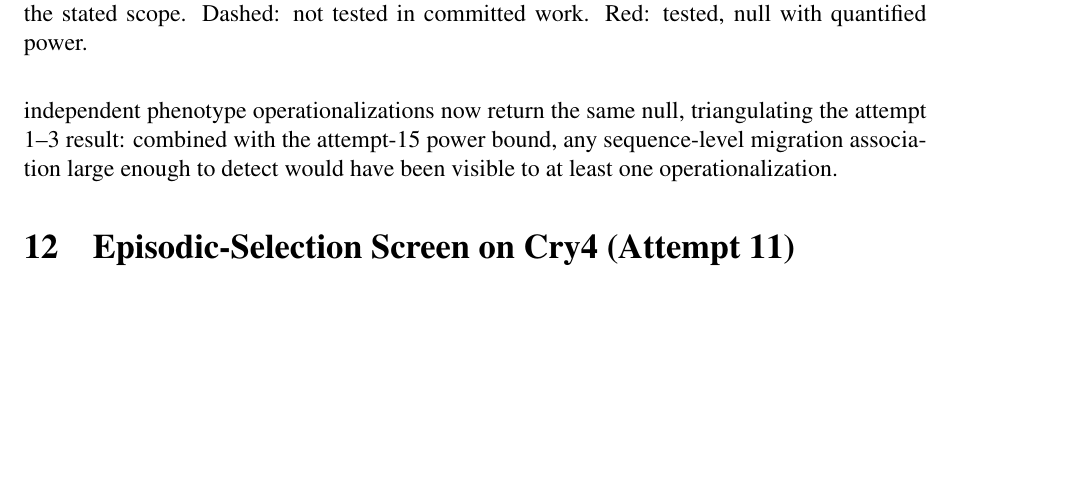
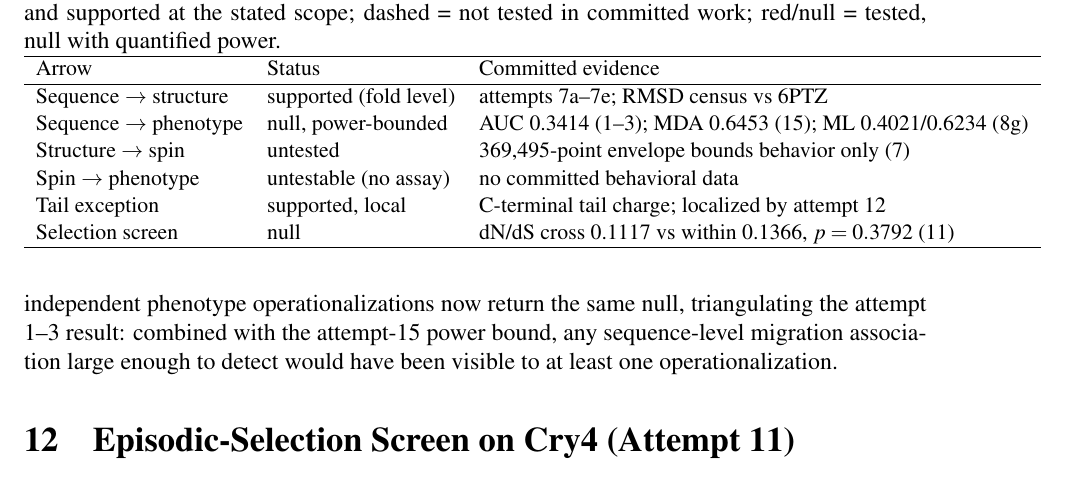
Before and after one commit to uditakankananonononono/weird-02-quantum-compass, a LaTeX paper (paper/main.tex): part of page 16 of 16, cut so that both start at the same text, the shorter picture padded with empty space. Compiled offline with pdfLaTeX.

Commit message:
Compile gate: W02 paper builds clean (16pp); package fixes (W02 tikz->tabular chain table, W09 amssymb)

```diff
--- a/paper/main.tex
+++ b/paper/main.tex
@@ -233,6 +221,21 @@ Figure~1 assembles the framework's four-level chain, sequence $\rightarrow$ stru
-\end{tikzpicture}
-\caption{Four-level chain with committed-result annotations. Solid: tested and supported at the stated scope. Dashed: not tested in committed work. Red: tested, null with quantified power.}
-\end{figure}
+Table~\ref{fig:chain} assembles the framework's four-level chain, sequence $\rightarrow$ structure $\rightarrow$ spin $\rightarrow$ phenotype, with every tested arrow annotated by its committed result. \textbf{Sequence $\rightarrow$ structure:} AlphaFold-derived descriptors track erCry1 identity at the fold level (attempts 7a--7e; RMSD census vs 6PTZ) --- supported as fold conservation, not as functional equivalence. \textbf{Sequence $\rightarrow$ phenotype:} null with quantified power --- panel AUC $0.3414$ (attempt 1--3), MDA $0.6453$ (attempt 15); ML benchmarks $0.4021$/$0.6234$ below the locked MDE $0.6424$ (attempt 8g); whole-protein electrostatics null (attempt 12). \textbf{Structure $\rightarrow$ spin:} partially mapped --- the $369{,}495$-point parameter envelope (attempt 7/redirect block) bounds spin-model behavior across hyperfine and lifetime assumptions, but no committed result links any specific structural variant to a spin-yield change; this arrow is drawn as \emph{untested}. \textbf{Spin $\rightarrow$ phenotype:} untestable at present --- no behavioral or physiological assay data in any committed dataset. \textbf{Tail exception:} the C-terminal tail-charge association (committed tail finding) is the one sequence-level feature that survives, and attempt 12 localizes it to the extreme tail rather than protein-wide reorganization; dN/dS results (attempt 11) are reported as computed under their locked amendment. The diagram's purpose is falsification-first: four of five arrows are null, untestable, or untested, and the figure shows the breaks explicitly rather than implying a continuous mechanistic story.
+\begin{table}[h]
+\centering\small
+\caption{Unified causal chain with committed-result annotations (attempt 14). Solid = tested and supported at the stated scope; dashed = not tested in committed work; red/null = tested, null with quantified power.}
+\label{fig:chain}
+\begin{tabular}{lll}
+\hline
+Arrow & Status & Committed evidence \\
+\hline
+Sequence $\rightarrow$ structure & supported (fold level) & attempts 7a--7e; RMSD census vs 6PTZ \\
+Sequence $\rightarrow$ phenotype & null, power-bounded & AUC 0.3414 (1--3); MDA 0.6453 (15); ML 0.4021/0.6234 (8g) \\
+Structure $\rightarrow$ spin & untested & 369{,}495-point envelope bounds behavior only (7) \\
+Spin $\rightarrow$ phenotype & untestable (no assay) & no committed behavioral data \\
+Tail exception & supported, local & C-terminal tail charge; localized by attempt 12 \\
+Selection screen & null & dN/dS cross 0.1117 vs within 0.1366, $p=0.3792$ (11) \\
+\hline
+\end{tabular}
+\end{table}
 
 \section{Continuous Migration Phenotypes (Attempt 3)}
 The binary migratory/sedentary phenotype was replaced with three continuous operationalizations from the committed AVONET supplement (migration ordinal, latitudinal span, hand-wing index) and tested against six committed Cry1 features across the 110 species joined by exact BirdLife name (6 unmatched, disclosed; 18 Spearman tests, Benjamini--Hochberg across all). No correlation survived correction (minimum adjusted $p = 0.0558$, hand-wing index versus C-terminal charge; reported verbatim and not claimed as a trend under the locked rule). Three independent phenotype operationalizations now return the same null, triangulating the attempt 1--3 result: combined with the attempt-15 power bound, any sequence-level migration association large enough to detect would have been visible to at least one operationalization.
```
Also changed, not shown: paper/main.pdf, paper/main.tex (12 more changed lines).
